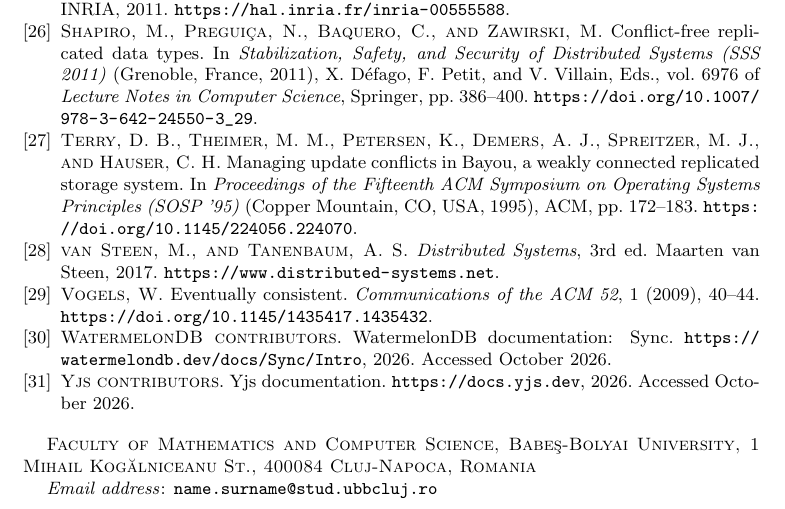
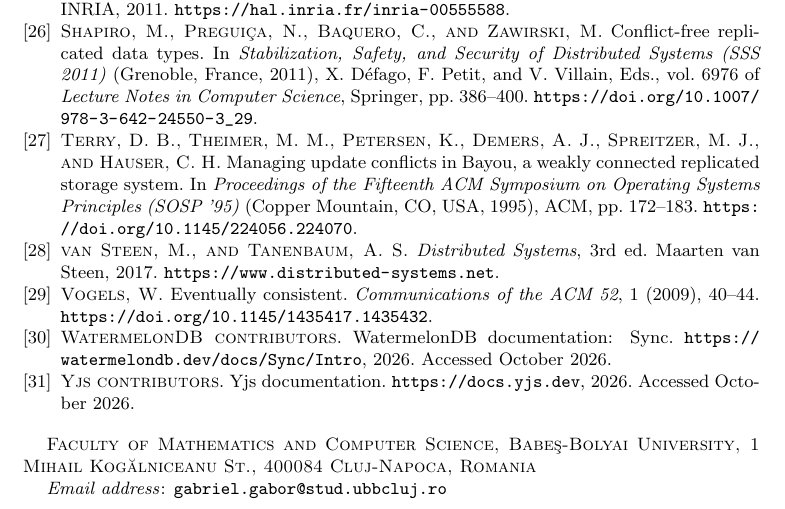
Before and after one commit to Gaboruuu/offline-first-conflict-resolution, a LaTeX paper (paper/main.tex): part of page 16 of 16, cut so that both start at the same text. Compiled offline with pdfLaTeX.

Commit message:
Set the institutional e-mail address in the article

```diff
--- a/paper/main.tex
+++ b/paper/main.tex
@@ -22,7 +22,7 @@
 \author{Gabriel-Ionu\c{t} Gabor}
 \address{Faculty of Mathematics and Computer Science, Babe\c{s}-Bolyai University,
   1 Mihail Kog\u{a}lniceanu St., 400084 Cluj-Napoca, Romania}
-\email{name.surname@stud.ubbcluj.ro} % TODO: institutional e-mail
+\email{gabriel.gabor@stud.ubbcluj.ro}
 \date{19 November 2026} % submission date
 
 % AMS Subject Classification (2010)
```
Also changed, not shown: paper/lab5-8.md (+1 -1 lines), paper/main.pdf.
